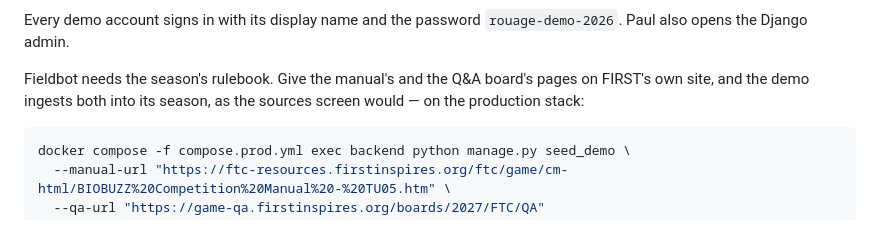
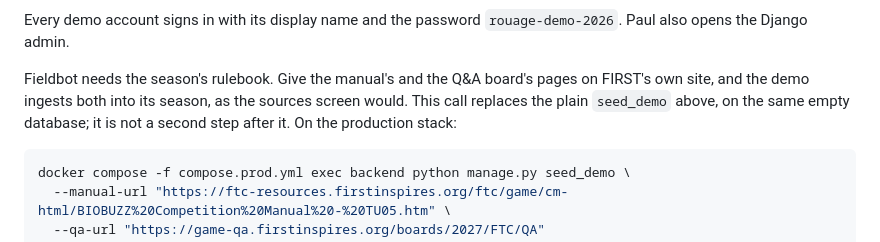
Before and after one commit to JeromeBarthelemy/transcendence, a Markdown page: README.md, the part around the change. Drawn GitHub-style.

Commit message:
docs: say the seed_demo call with URLs replaces the plain one

````diff
--- a/README.md
+++ b/README.md
@@ -380,7 +380,9 @@ Every demo account signs in with its display name and the password
 
 Fieldbot needs the season's rulebook. Give the manual's and the Q&A board's
 pages on FIRST's own site, and the demo ingests both into its season, as the
-sources screen would — on the production stack:
+sources screen would. This call replaces the plain `seed_demo` above, on the
+same empty database; it is not a second step after it. On the production
+stack:
 
 ```sh
 docker compose -f compose.prod.yml exec backend python manage.py seed_demo \
````
